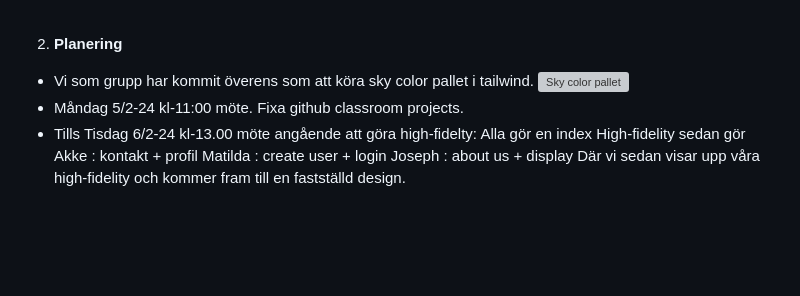
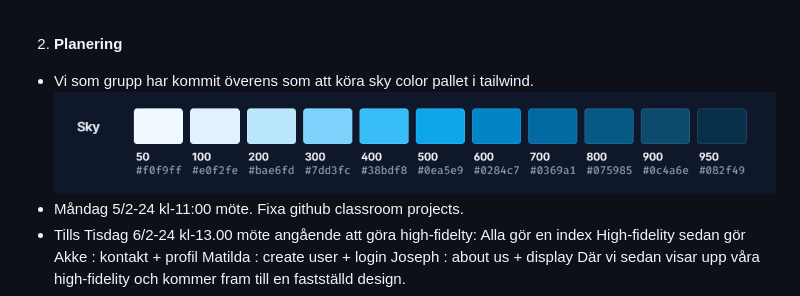
Before and after one commit to JosephGros/MRB, a Markdown page: README.md, the part around the change. GitHub-like rendering; pictures changed too: images/image1.png (added); blank space fills up the shorter version; grey boxes are pictures that could not be loaded.

Commit message:
liten tweak i readme

```diff
--- a/README.md
+++ b/README.md
@@ -35,7 +35,7 @@
 
 2. **Planering**
 - Vi som grupp har kommit överens som att köra sky color pallet i tailwind.
-![Sky color pallet](image.png)
+![Sky color palet](./images/image1.png)
 - Måndag 5/2-24 kl-11:00 möte. Fixa github classroom projects.
 - Tills Tisdag 6/2-24 kl-13.00 möte angående att göra high-fidelty:
 Alla gör en index High-fidelity sedan gör
```
